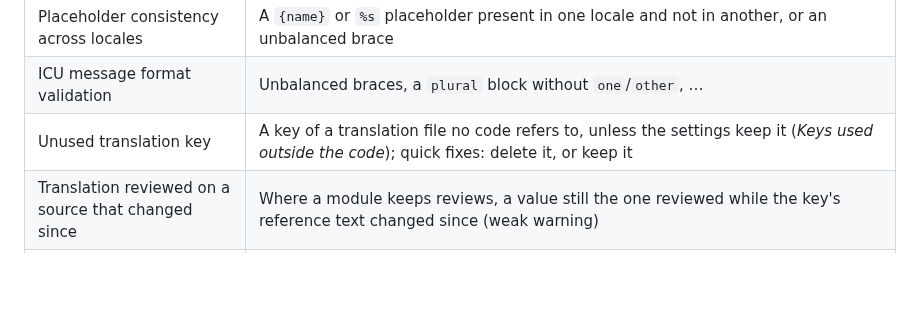
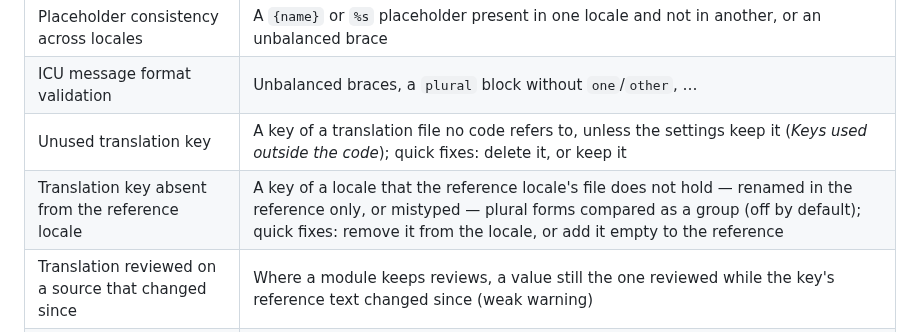
Before and after one commit to IBRAHIMDANS/i18nSupportPlus, a Markdown page: README.md, the part around the change. Rendered like a GitHub page; blank space fills up the shorter version.

Commit message:
docs(readme): list the inspection of keys absent from the reference locale (#588)

```diff
--- a/README.md
+++ b/README.md
@@ -244,6 +244,7 @@ Enabled under **Settings > Editor > Inspections > i18n Support Plus**:
 | Placeholder consistency across locales | A `{name}` or `%s` placeholder present in one locale and not in another, or an unbalanced brace |
 | ICU message format validation | Unbalanced braces, a `plural` block without `one`/`other`, … |
 | Unused translation key | A key of a translation file no code refers to, unless the settings keep it (*Keys used outside the code*); quick fixes: delete it, or keep it |
+| Translation key absent from the reference locale | A key of a locale that the reference locale's file does not hold — renamed in the reference only, or mistyped — plural forms compared as a group (off by default); quick fixes: remove it from the locale, or add it empty to the reference |
 | Translation reviewed on a source that changed since | Where a module keeps reviews, a value still the one reviewed while the key's reference text changed since (weak warning) |
 | Key naming convention | A key not following the project's convention — camelCase, snake_case, kebab-case or a pattern of your own — segment by segment, plural suffixes aside (off by default); quick fix: rename it in every locale and call site |
 
```
